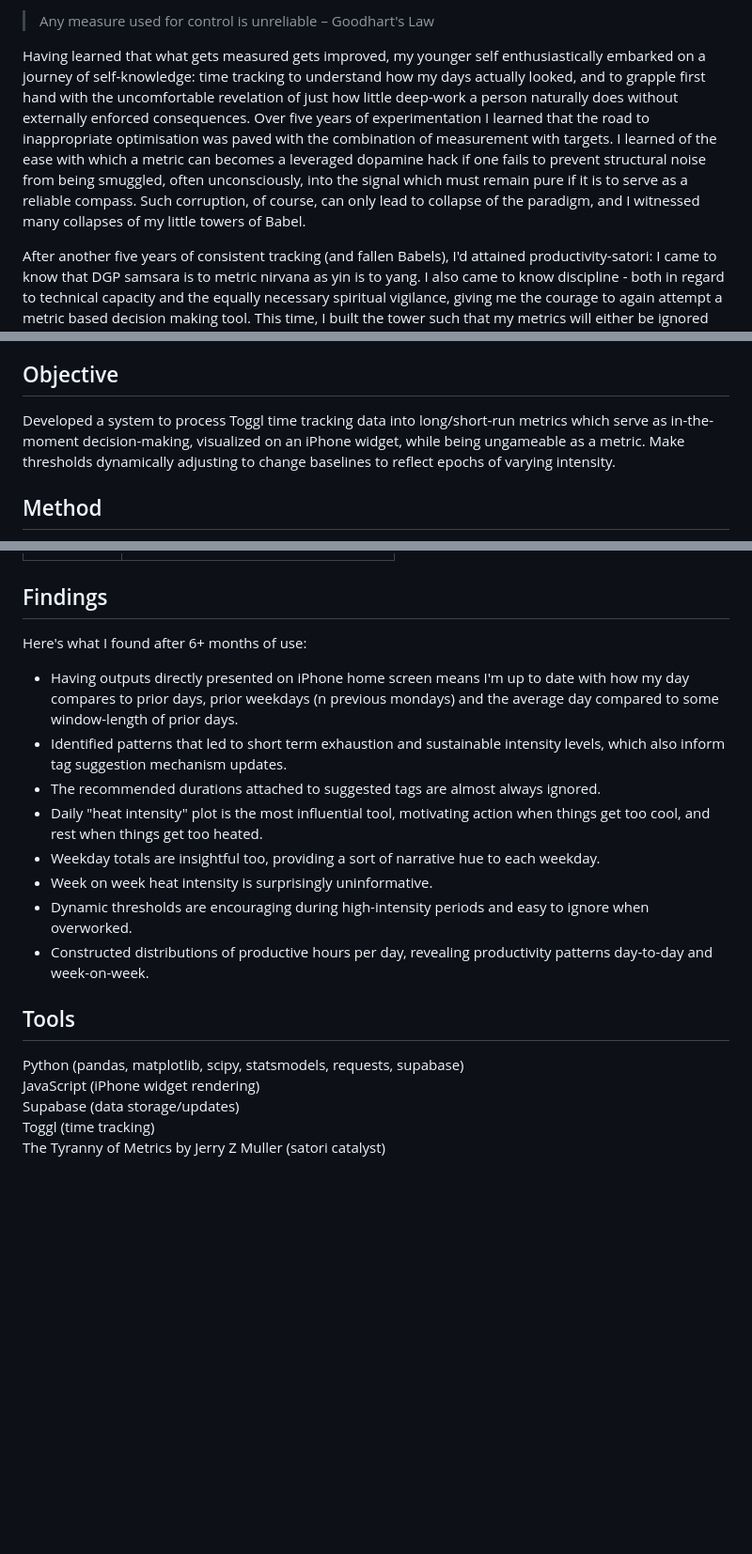
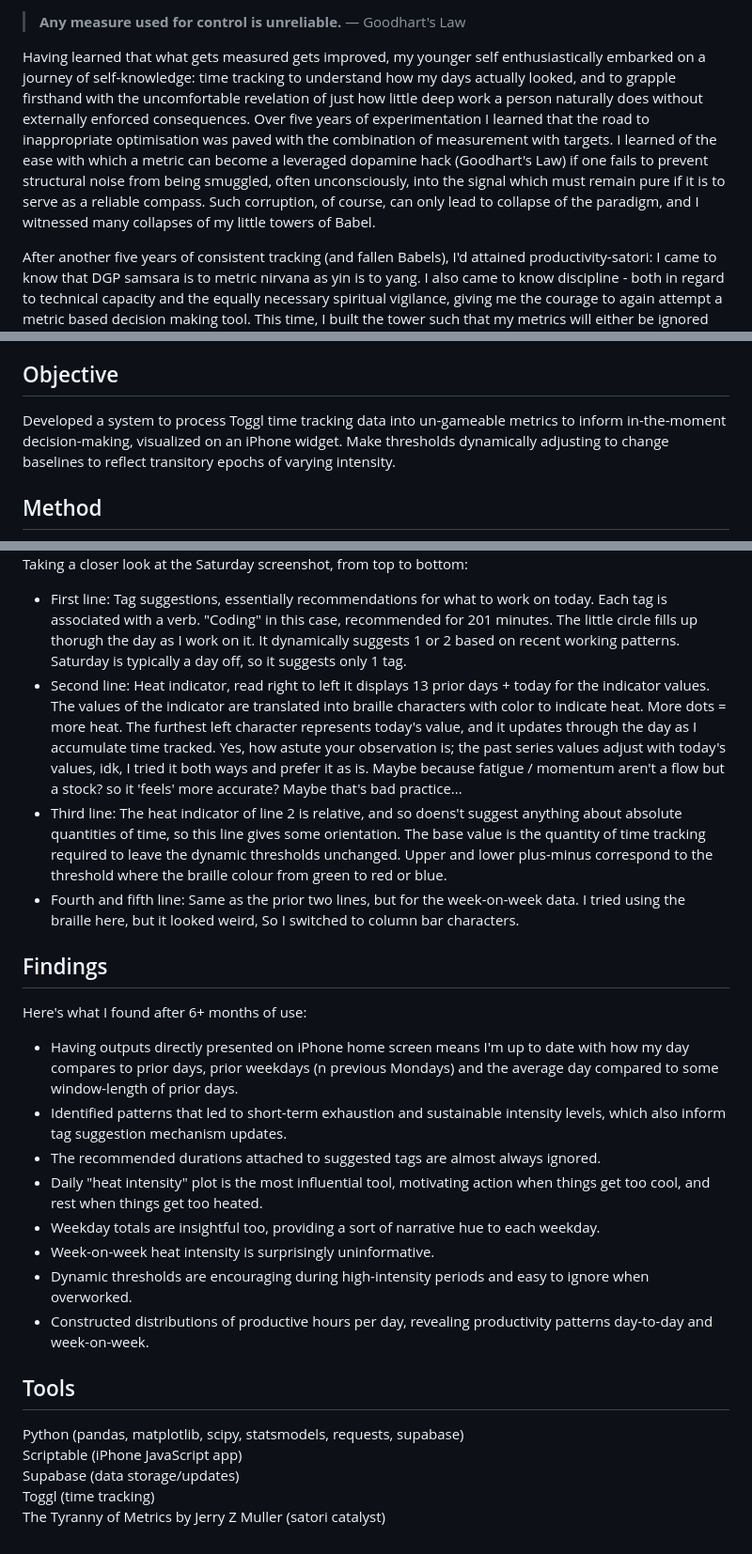
Before and after one commit to jth-kim/jth-kim.github.io, a Markdown page: time-use-metrics/README.md, 3 parts joined by grey strips. Shown: that part at 94% size. Drawn GitHub-style; blank space fills up the shorter version.

```diff
--- a/time-use-metrics/README.md
+++ b/time-use-metrics/README.md
@@ -2,7 +3,7 @@
 
-> Any measure used for control is unreliable – Goodhart's Law
+> **Any measure used for control is unreliable.** — Goodhart's Law
 
-Having learned that what gets measured gets improved, my younger self enthusiastically embarked on a journey of self-knowledge: time tracking to understand how my days actually looked, and to grapple first hand with the uncomfortable revelation of just how little deep-work a person naturally does without externally enforced consequences. Over five years of experimentation I learned that the road to inappropriate optimisation was paved with the combination of measurement with targets. I learned of the ease with which a metric can becomes a leveraged dopamine hack if one fails to prevent structural noise from being smuggled, often unconsciously, into the signal which must remain pure if it is to serve as a reliable compass. Such corruption, of course, can only lead to collapse of the paradigm, and I witnessed many collapses of my little towers of Babel.
+Having learned that what gets measured gets improved, my younger self enthusiastically embarked on a journey of self-knowledge: time tracking to understand how my days actually looked, and to grapple firsthand with the uncomfortable revelation of just how little deep work a person naturally does without externally enforced consequences. Over five years of experimentation I learned that the road to inappropriate optimisation was paved with the combination of measurement with targets. I learned of the ease with which a metric can become a leveraged dopamine hack (Goodhart's Law) if one fails to prevent structural noise from being smuggled, often unconsciously, into the signal which must remain pure if it is to serve as a reliable compass. Such corruption, of course, can only lead to collapse of the paradigm, and I witnessed many collapses of my little towers of Babel.
 
 After another five years of consistent tracking (and fallen Babels), I'd attained productivity-satori: I came to know that DGP samsara is to metric nirvana as yin is to yang. I also came to know discipline - both in regard to technical capacity and the equally necessary spiritual vigilance, giving me the courage to again attempt a metric based decision making tool. This time, I built the tower such that my metrics will either be ignored (un-gamed) or remain honest (un-gamed). It won't reach into the heavens, but I think it will stand the test of time.
 
@@ -16,7 +23,7 @@ I present to you my Time Oracle ☯️
 
 
 ## Objective
-Developed a system to process Toggl time tracking data into long/short-run metrics which serve as in-the-moment decision-making, visualized on an iPhone widget, while being ungameable as a metric. Make thresholds dynamically adjusting to change baselines to reflect epochs of varying intensity.
+Developed a system to process Toggl time tracking data into un-gameable metrics to inform in-the-moment decision-making, visualized on an iPhone widget. Make thresholds dynamically adjusting to change baselines to reflect transitory epochs of varying intensity.
 
 ## Method
 - Tracked time use in Toggl (habit etched into spine from years of time tracking / automated with Siri shortcuts)
@@ -55,22 +64,25 @@ Developed a system to process Toggl time tracking data into long/short-run metri
 
-
-
+Taking a closer look at the Saturday screenshot, from top to bottom:
+- First line: Tag suggestions, essentially recommendations for what to work on today. Each tag is associated with a verb. "Coding" in this case, recommended for 201 minutes. The little circle fills up thorugh the day as I work on it. It dynamically suggests 1 or 2 based on recent working patterns. Saturday is typically a day off, so it suggests only 1 tag.
+- Second line: Heat indicator, read right to left it displays 13 prior days + today for the indicator values. The values of the indicator are translated into braille characters with color to indicate heat. More dots = more heat. The furthest left character represents today's value, and it updates through the day as I accumulate time tracked. Yes, how astute your observation is; the past series values adjust with today's values, idk, I tried it both ways and prefer it as is. Maybe because fatigue / momentum aren't a flow but a stock? so it 'feels' more accurate? Maybe that's bad practice...
+- Third line: The heat indicator of line 2 is relative, and so doens't suggest anything about absolute quantities of time, so this line gives some orientation. The base value is the quantity of time tracking required to leave the dynamic thresholds unchanged. Upper and lower plus-minus correspond to the threshold where the braille colour from green to red or blue.
+- Fourth and fifth line: Same as the prior two lines, but for the week-on-week data. I tried using the braille here, but it looked weird, So I switched to column bar characters.
 
 ## Findings
 Here's what I found after 6+ months of use:
-- Having outputs directly presented on iPhone home screen means I'm up to date with how my day compares to prior days, prior weekdays (n previous mondays) and the average day compared to some window-length of prior days.
-- Identified patterns that led to short term exhaustion and sustainable intensity levels, which also inform tag suggestion mechanism updates.
+- Having outputs directly presented on iPhone home screen means I'm up to date with how my day compares to prior days, prior weekdays (n previous Mondays) and the average day compared to some window-length of prior days.
+- Identified patterns that led to short-term exhaustion and sustainable intensity levels, which also inform tag suggestion mechanism updates.
 - The recommended durations attached to suggested tags are almost always ignored.
 - Daily "heat intensity" plot is the most influential tool, motivating action when things get too cool, and rest when things get too heated.
 - Weekday totals are insightful too, providing a sort of narrative hue to each weekday.
-- Week on week heat intensity is surprisingly uninformative.
+- Week-on-week heat intensity is surprisingly uninformative.
 - Dynamic thresholds are encouraging during high-intensity periods and easy to ignore when overworked.
 - Constructed distributions of productive hours per day, revealing productivity patterns day-to-day and week-on-week.
 
 ## Tools
 
 Python (pandas, matplotlib, scipy, statsmodels, requests, supabase)\
-JavaScript (iPhone widget rendering)\
+Scriptable (iPhone JavaScript app)\
 Supabase (data storage/updates)\
 Toggl (time tracking)\
 The Tyranny of Metrics by Jerry Z Muller (satori catalyst)
```
Also changed, not shown: other parts of time-use-metrics/README.md (+11 -2 lines).
